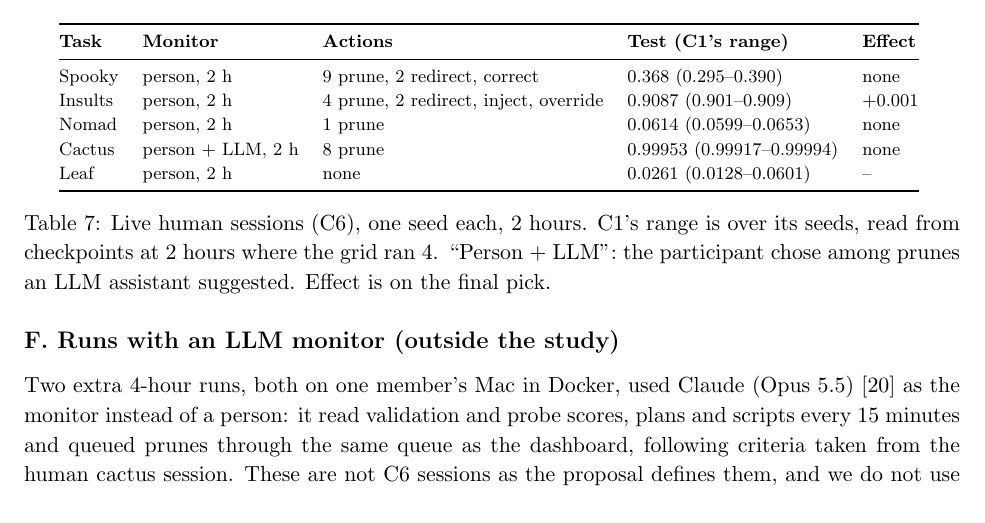
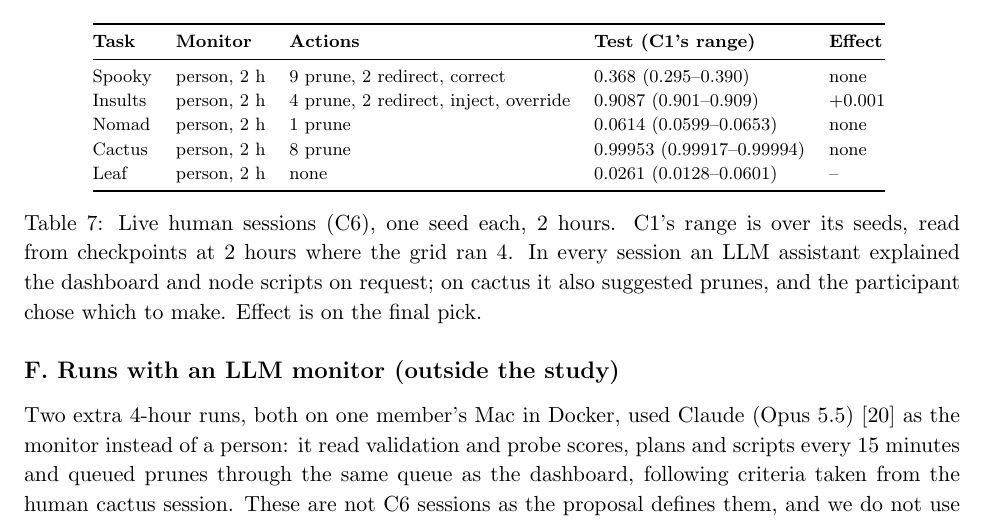
Before and after one commit to nabilrakaiza/interruptible-mle-agent, a LaTeX document (docs/report/final_report.tex): part of page 12 of 14, cut so that both start at the same text. Compiled offline with pdfLaTeX.

Commit message:
Report, Appendix E: label the cactus C6 session 'person' and note the LLM assistant in every session

```diff
--- a/docs/report/final_report.tex
+++ b/docs/report/final_report.tex
@@ -800,13 +800,14 @@ A4-off & 96.0\% & 1.7\% & 1.4\% & 0.7\% & 1 & 0 \\
 Spooky  & person, 2 h & 9 prune, 2 redirect, correct & 0.368 (0.295--0.390) & none \\
 Insults & person, 2 h & 4 prune, 2 redirect, inject, override & 0.9087 (0.901--0.909) & +0.001 \\
 Nomad   & person, 2 h & 1 prune & 0.0614 (0.0599--0.0653) & none \\
-Cactus  & person + LLM, 2 h & 8 prune & 0.99953 (0.99917--0.99994) & none \\
+Cactus  & person, 2 h & 8 prune & 0.99953 (0.99917--0.99994) & none \\
 Leaf    & person, 2 h & none & 0.0261 (0.0128--0.0601) & -- \\
 \bottomrule
 \end{tabular}
 \caption{Live human sessions (C6), one seed each, 2 hours. C1's range is over its seeds,
-read from checkpoints at 2 hours where the grid ran 4. ``Person + LLM'': the participant
-chose among prunes an LLM assistant suggested. Effect is on the final pick.}
+read from checkpoints at 2 hours where the grid ran 4. In every session an LLM assistant
+explained the dashboard and node scripts on request; on cactus it also suggested prunes,
+and the participant chose which to make. Effect is on the final pick.}
 \label{tab:c6}
 \end{table}
 
```
Also changed, not shown: docs/report/final_report.pdf.
